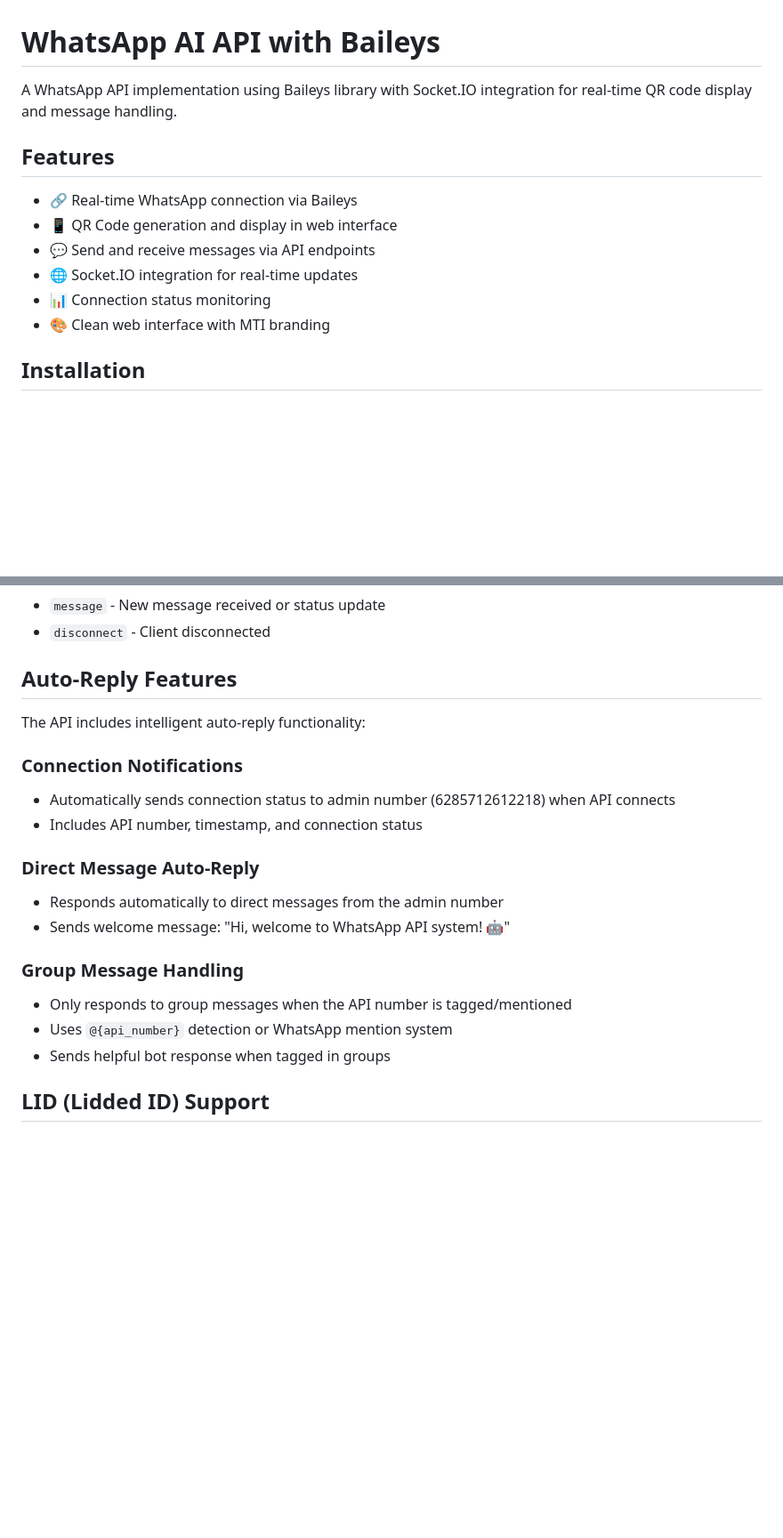
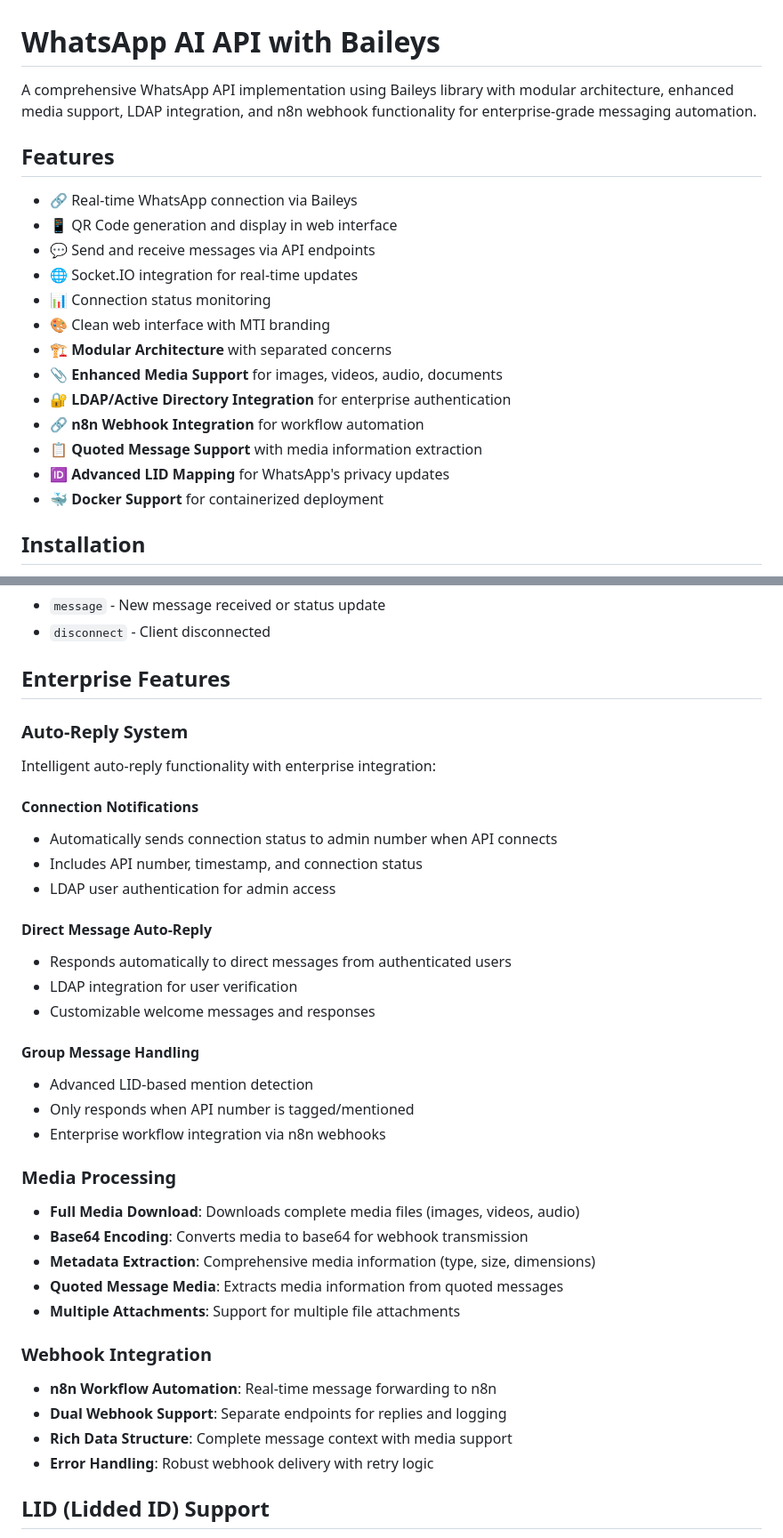
Before and after one commit to widjis/whatsapp-api, a Markdown page: README.md, 2 parts joined by grey strips. Shown at 89% size. Rendered like a GitHub page; blank space fills up the shorter version.

```diff
--- a/README.md
+++ b/README.md
@@ -1,6 +1,6 @@
 # WhatsApp AI API with Baileys
 
-A WhatsApp API implementation using Baileys library with Socket.IO integration for real-time QR code display and message handling.
+A comprehensive WhatsApp API implementation using Baileys library with modular architecture, enhanced media support, LDAP integration, and n8n webhook functionality for enterprise-grade messaging automation.
 
 ## Features
 
@@ -10,6 +10,13 @@ A WhatsApp API implementation using Baileys library with Socket.IO integration f
 - 🌐 Socket.IO integration for real-time updates
 - 📊 Connection status monitoring
 - 🎨 Clean web interface with MTI branding
+- 🏗️ **Modular Architecture** with separated concerns
+- 📎 **Enhanced Media Support** for images, videos, audio, documents
+- 🔐 **LDAP/Active Directory Integration** for enterprise authentication
+- 🔗 **n8n Webhook Integration** for workflow automation
+- 📋 **Quoted Message Support** with media information extraction
+- 🆔 **Advanced LID Mapping** for WhatsApp's privacy updates
+- 🐳 **Docker Support** for containerized deployment
 
 ## Installation
 
@@ -117,22 +124,38 @@ The web interface uses Socket.IO for real-time communication:
 - `message` - New message received or status update
 - `disconnect` - Client disconnected
 
-## Auto-Reply Features
+## Enterprise Features
 
-The API includes intelligent auto-reply functionality:
+### Auto-Reply System
+Intelligent auto-reply functionality with enterprise integration:
 
-### Connection Notifications
-- Automatically sends connection status to admin number (6285712612218) when API connects
+#### Connection Notifications
+- Automatically sends connection status to admin number when API connects
 - Includes API number, timestamp, and connection status
+- LDAP user authentication for admin access
 
-### Direct Message Auto-Reply
-- Responds automatically to direct messages from the admin number
-- Sends welcome message: "Hi, welcome to WhatsApp API system! 🤖"
+#### Direct Message Auto-Reply
+- Responds automatically to direct messages from authenticated users
+- LDAP integration for user verification
+- Customizable welcome messages and responses
 
-### Group Message Handling
-- Only responds to group messages when the API number is tagged/mentioned
-- Uses `@{api_number}` detection or WhatsApp mention system
-- Sends helpful bot response when tagged in groups
+#### Group Message Handling
+- Advanced LID-based mention detection
+- Only responds when API number is tagged/mentioned
+- Enterprise workflow integration via n8n webhooks
+
+### Media Processing
+- **Full Media Download**: Downloads complete media files (images, videos, audio)
+- **Base64 Encoding**: Converts media to base64 for webhook transmission
+- **Metadata Extraction**: Comprehensive media information (type, size, dimensions)
+- **Quoted Message Media**: Extracts media information from quoted messages
+- **Multiple Attachments**: Support for multiple file attachments
+
+### Webhook Integration
+- **n8n Workflow Automation**: Real-time message forwarding to n8n
+- **Dual Webhook Support**: Separate endpoints for replies and logging
+- **Rich Data Structure**: Complete message context with media support
+- **Error Handling**: Robust webhook delivery with retry logic
 
 ## LID (Lidded ID) Support
 
```
Also changed, not shown: other parts of README.md (+81 -8 lines).
